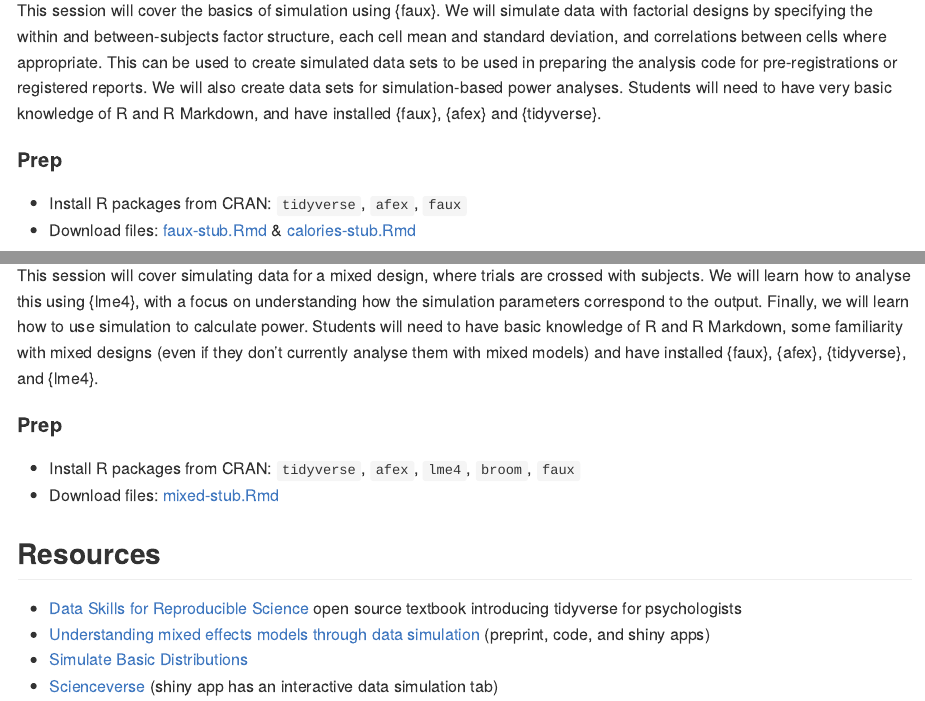
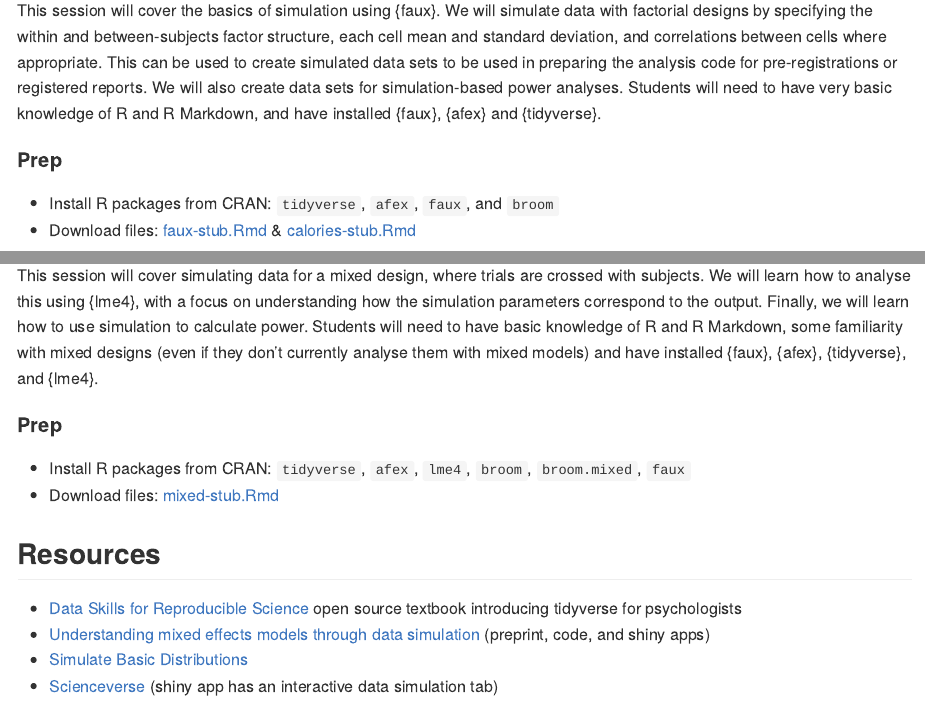
Before and after one commit to debruine/data-sim-workshops, an R Markdown document (README.Rmd): the page in a window 1100 px wide, from 610 px down, and a second part further down, joined at a grey line. The pictures show the output file README.md that the author committed with the source, drawn offline in the style of GitHub.

Commit message:
Add broom to required packages

```diff
--- a/README.Rmd
+++ b/README.Rmd
@@ -44,7 +44,7 @@ This session will cover the basics of simulation using {faux}. We will simulate
 
 #### Prep
 
-* Install R packages from CRAN: `tidyverse`, `afex`, `faux`
+* Install R packages from CRAN: `tidyverse`, `afex`, `faux`, and `broom`
 * Download files:  [faux-stub.Rmd](https://raw.githubusercontent.com/debruine/data-sim-workshops/master/inst/stubs/faux-stub.Rmd) &
 [calories-stub.Rmd](https://raw.githubusercontent.com/debruine/data-sim-workshops/master/inst/stubs/calories-stub.Rmd)
 
@@ -57,7 +57,7 @@ This session will cover simulating data for a mixed design, where trials are cro
 
 #### Prep
 
-* Install R packages from CRAN: `tidyverse`, `afex`, `lme4`, `broom`, `faux`
+* Install R packages from CRAN: `tidyverse`, `afex`, `lme4`, `broom`, `broom.mixed`, `faux`
 * Download files: [mixed-stub.Rmd](https://raw.githubusercontent.com/debruine/data-sim-workshops/master/inst/stubs/mixed-stub.Rmd)
 
 
```
Also changed, not shown: README.md, 1 other file.
